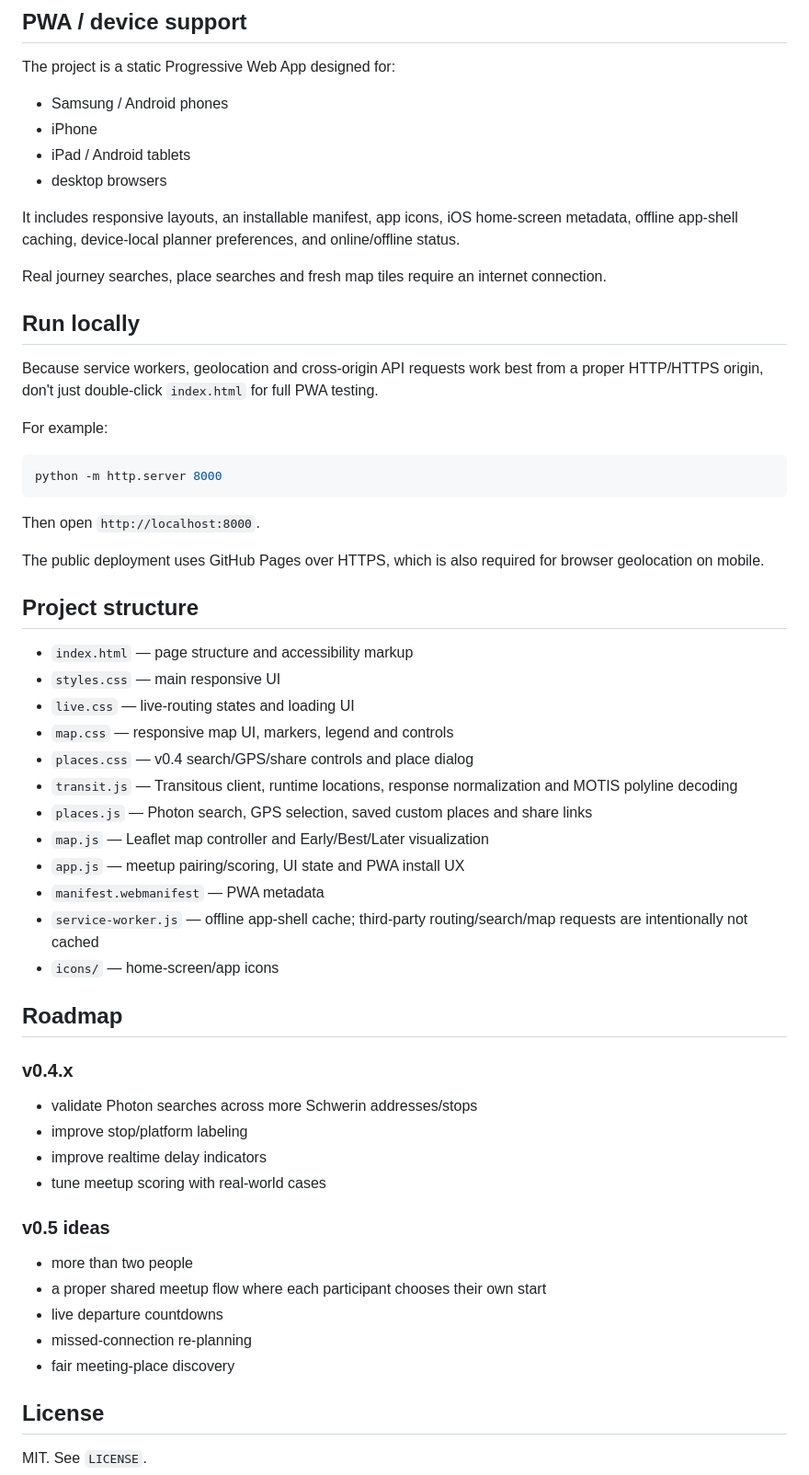
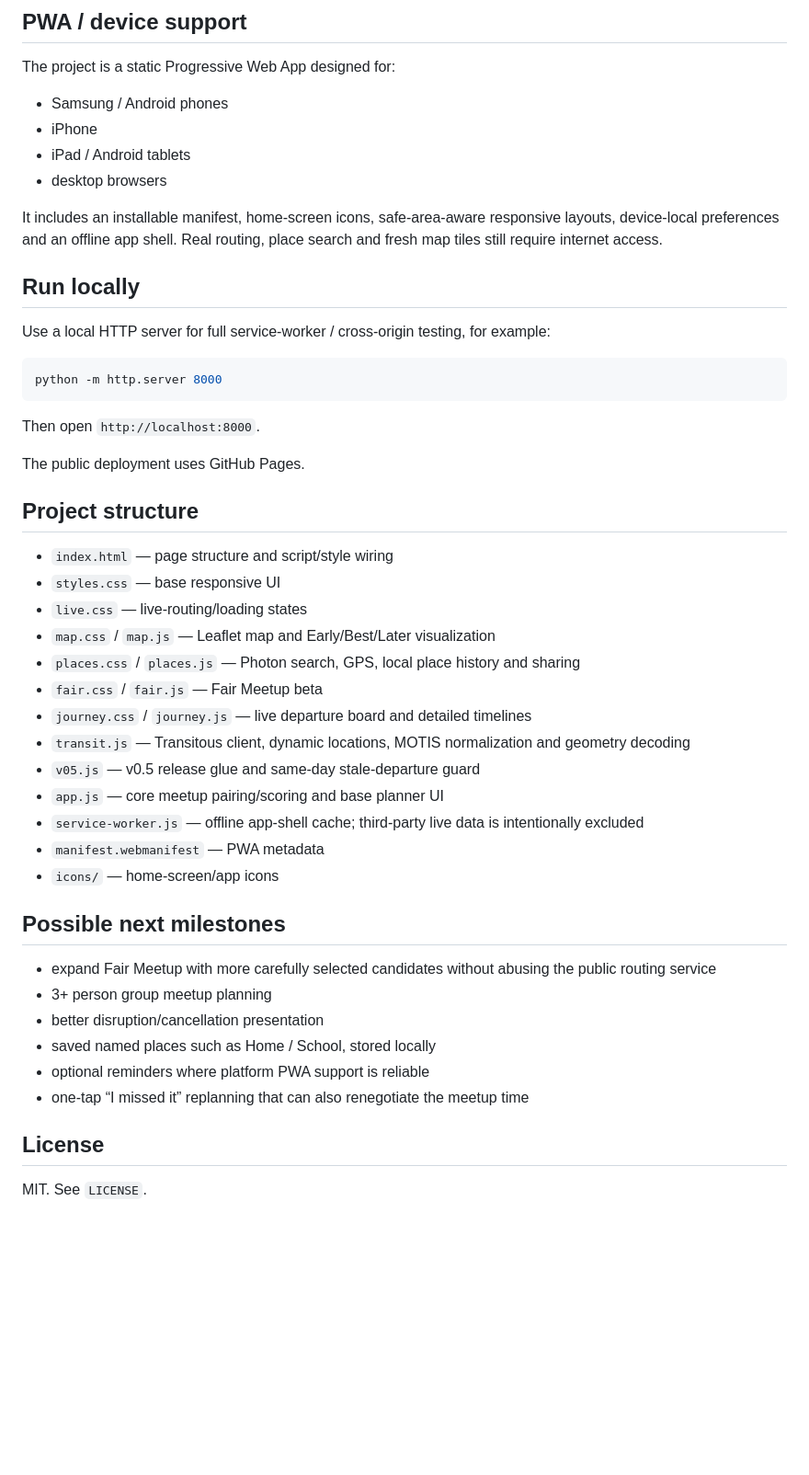
Before and after one commit to Nexar69/NVS-meetup-planner, a Markdown page: README.md, the part around one of its changes. Shown at 92% size. Drawn GitHub-style; blank space fills up the shorter version.

````diff
--- a/README.md
+++ b/README.md
@@ -102,15 +120,11 @@ The project is a static Progressive Web App designed for:
 - iPad / Android tablets
 - desktop browsers
 
-It includes responsive layouts, an installable manifest, app icons, iOS home-screen metadata, offline app-shell caching, device-local planner preferences, and online/offline status.
-
-Real journey searches, place searches and fresh map tiles require an internet connection.
+It includes an installable manifest, home-screen icons, safe-area-aware responsive layouts, device-local preferences and an offline app shell. Real routing, place search and fresh map tiles still require internet access.
 
 ## Run locally
 
-Because service workers, geolocation and cross-origin API requests work best from a proper HTTP/HTTPS origin, don't just double-click `index.html` for full PWA testing.
-
-For example:
+Use a local HTTP server for full service-worker / cross-origin testing, for example:
 
 ```bash
 python -m http.server 8000
@@ -118,39 +132,32 @@ python -m http.server 8000
 
 Then open `http://localhost:8000`.
 
-The public deployment uses GitHub Pages over HTTPS, which is also required for browser geolocation on mobile.
+The public deployment uses GitHub Pages.
 
 ## Project structure
 
-- `index.html` — page structure and accessibility markup
-- `styles.css` — main responsive UI
-- `live.css` — live-routing states and loading UI
-- `map.css` — responsive map UI, markers, legend and controls
-- `places.css` — v0.4 search/GPS/share controls and place dialog
-- `transit.js` — Transitous client, runtime locations, response normalization and MOTIS polyline decoding
-- `places.js` — Photon search, GPS selection, saved custom places and share links
-- `map.js` — Leaflet map controller and Early/Best/Later visualization
-- `app.js` — meetup pairing/scoring, UI state and PWA install UX
+- `index.html` — page structure and script/style wiring
+- `styles.css` — base responsive UI
+- `live.css` — live-routing/loading states
+- `map.css` / `map.js` — Leaflet map and Early/Best/Later visualization
+- `places.css` / `places.js` — Photon search, GPS, local place history and sharing
+- `fair.css` / `fair.js` — Fair Meetup beta
+- `journey.css` / `journey.js` — live departure board and detailed timelines
+- `transit.js` — Transitous client, dynamic locations, MOTIS normalization and geometry decoding
+- `v05.js` — v0.5 release glue and same-day stale-departure guard
+- `app.js` — core meetup pairing/scoring and base planner UI
+- `service-worker.js` — offline app-shell cache; third-party live data is intentionally excluded
 - `manifest.webmanifest` — PWA metadata
-- `service-worker.js` — offline app-shell cache; third-party routing/search/map requests are intentionally not cached
 - `icons/` — home-screen/app icons
 
-## Roadmap
+## Possible next milestones
 
-### v0.4.x
-
-- validate Photon searches across more Schwerin addresses/stops
-- improve stop/platform labeling
-- improve realtime delay indicators
-- tune meetup scoring with real-world cases
-
-### v0.5 ideas
-
-- more than two people
-- a proper shared meetup flow where each participant chooses their own start
-- live departure countdowns
-- missed-connection re-planning
-- fair meeting-place discovery
+- expand Fair Meetup with more carefully selected candidates without abusing the public routing service
+- 3+ person group meetup planning
+- better disruption/cancellation presentation
+- saved named places such as Home / School, stored locally
+- optional reminders where platform PWA support is reliable
+- one-tap “I missed it” replanning that can also renegotiate the meetup time
 
 ## License
 
````
Also changed, not shown: other parts of README.md (+83 -65 lines).
